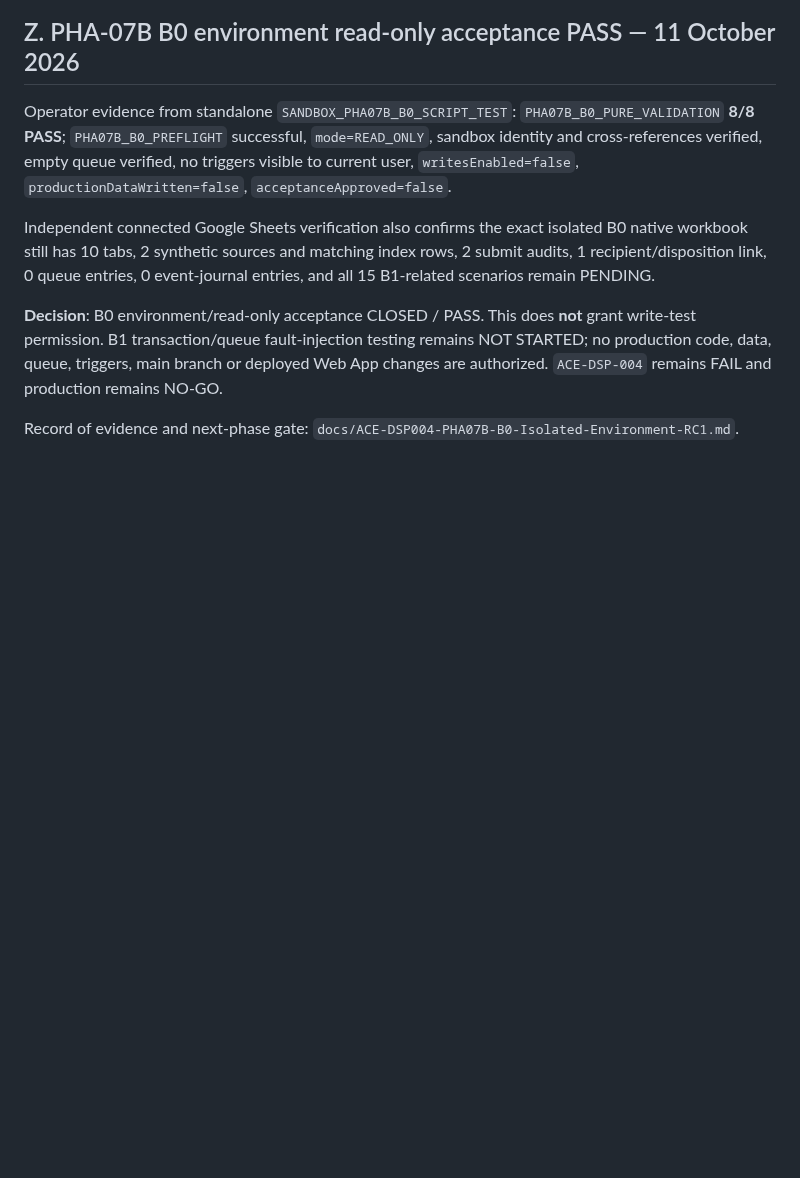
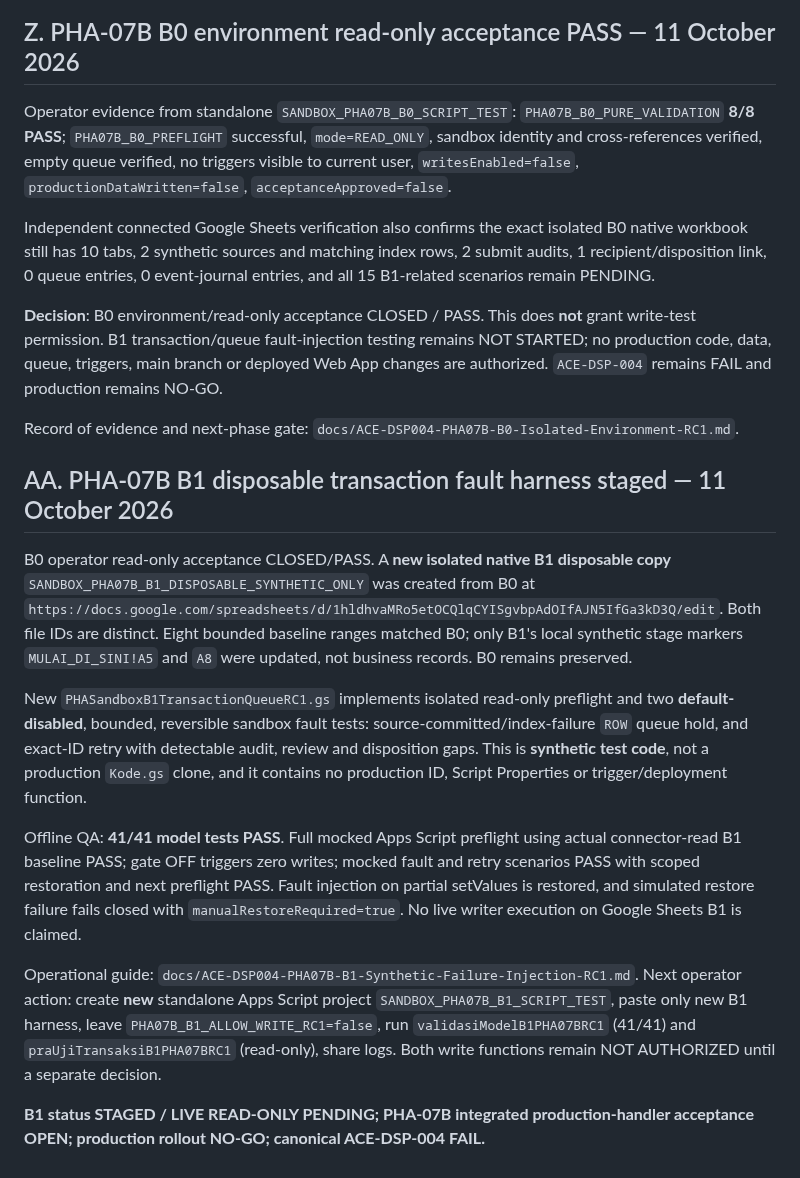
Before and after one commit to leidaafihijika7-lab/manajemen-kinerja-minomartani, a Markdown page: docs/ACE-DSP004-Protection-Hardening-Acceptance-RC1.md, the part around the change. GitHub-like rendering; blank space fills up the shorter version.

Commit message:
docs(ace): record B1 disposable sandbox, mock acceptance and pending read-only operator tests

```diff
--- a/docs/ACE-DSP004-Protection-Hardening-Acceptance-RC1.md
+++ b/docs/ACE-DSP004-Protection-Hardening-Acceptance-RC1.md
@@ -419,3 +419,15 @@ Independent connected Google Sheets verification also confirms the exact isolate
 **Decision**: B0 environment/read-only acceptance CLOSED / PASS. This does **not** grant write-test permission. B1 transaction/queue fault-injection testing remains NOT STARTED; no production code, data, queue, triggers, main branch or deployed Web App changes are authorized. `ACE-DSP-004` remains FAIL and production remains NO-GO.
 
 Record of evidence and next-phase gate: `docs/ACE-DSP004-PHA07B-B0-Isolated-Environment-RC1.md`.
+
+## AA. PHA-07B B1 disposable transaction fault harness staged — 11 October 2026
+
+B0 operator read-only acceptance CLOSED/PASS. A **new isolated native B1 disposable copy** `SANDBOX_PHA07B_B1_DISPOSABLE_SYNTHETIC_ONLY` was created from B0 at `https://docs.google.com/spreadsheets/d/1hldhvaMRo5etOCQlqCYISgvbpAdOIfAJN5IfGa3kD3Q/edit`. Both file IDs are distinct. Eight bounded baseline ranges matched B0; only B1's local synthetic stage markers `MULAI_DI_SINI!A5` and `A8` were updated, not business records. B0 remains preserved.
+
+New `PHASandboxB1TransactionQueueRC1.gs` implements isolated read-only preflight and two **default-disabled**, bounded, reversible sandbox fault tests: source-committed/index-failure `ROW` queue hold, and exact-ID retry with detectable audit, review and disposition gaps. This is **synthetic test code**, not a production `Kode.gs` clone, and it contains no production ID, Script Properties or trigger/deployment function.
+
+Offline QA: **41/41 model tests PASS**. Full mocked Apps Script preflight using actual connector-read B1 baseline PASS; gate OFF triggers zero writes; mocked fault and retry scenarios PASS with scoped restoration and next preflight PASS. Fault injection on partial setValues is restored, and simulated restore failure fails closed with `manualRestoreRequired=true`. No live writer execution on Google Sheets B1 is claimed.
+
+Operational guide: `docs/ACE-DSP004-PHA07B-B1-Synthetic-Failure-Injection-RC1.md`. Next operator action: create **new** standalone Apps Script project `SANDBOX_PHA07B_B1_SCRIPT_TEST`, paste only new B1 harness, leave `PHA07B_B1_ALLOW_WRITE_RC1=false`, run `validasiModelB1PHA07BRC1` (41/41) and `praUjiTransaksiB1PHA07BRC1` (read-only), share logs. Both write functions remain NOT AUTHORIZED until a separate decision.
+
+**B1 status STAGED / LIVE READ-ONLY PENDING; PHA-07B integrated production-handler acceptance OPEN; production rollout NO-GO; canonical ACE-DSP-004 FAIL.**
```
